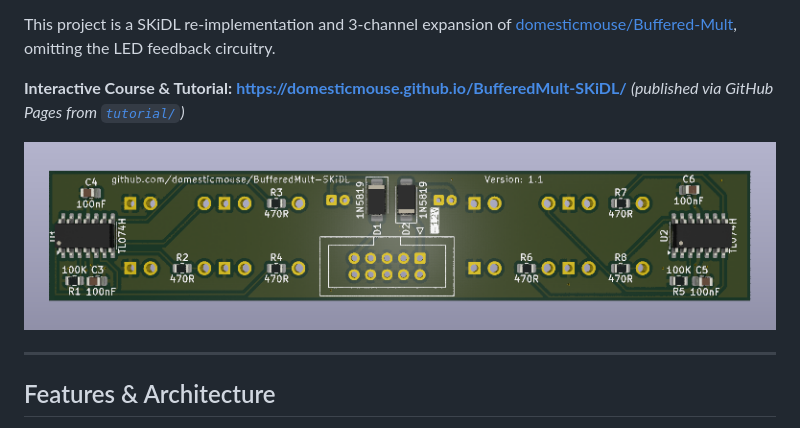
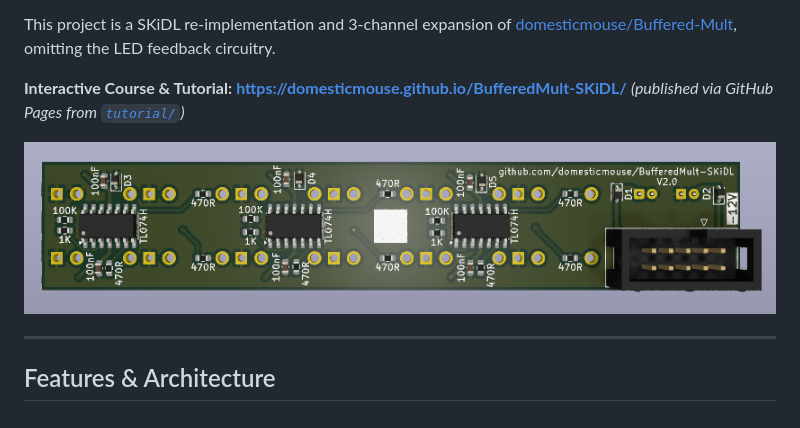
Before and after one commit to domesticmouse/BufferedMult-SKiDL, a Markdown page: README.md, the part around the change. GitHub-like rendering; pictures changed too: BufferedMult-v2.png (added).

Commit message:
Hero image of the v2 PCB

```diff
--- a/README.md
+++ b/README.md
@@ -6,7 +6,7 @@ This project is a SKiDL re-implementation and 3-channel expansion of [domesticmo
 
 **Interactive Course & Tutorial:** [**https://domesticmouse.github.io/BufferedMult-SKiDL/**](https://domesticmouse.github.io/BufferedMult-SKiDL/) *(published via GitHub Pages from [`tutorial/`](tutorial/))*
 
-![A ray traced image of the Buffered Multiple PCB](BufferedMult.png)
+![A ray traced image of the Buffered Multiple PCB](BufferedMult-v2.png)
 
 ---
 
```
